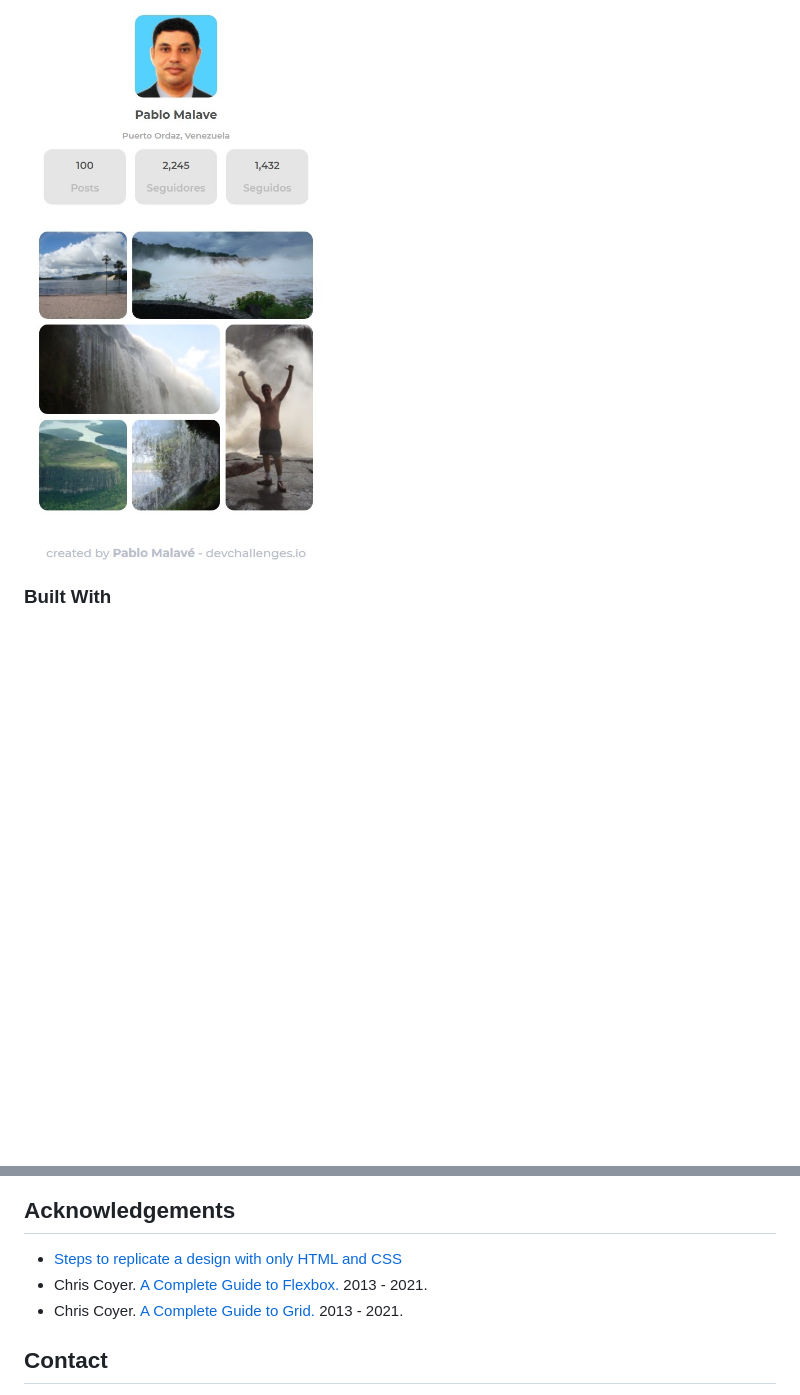
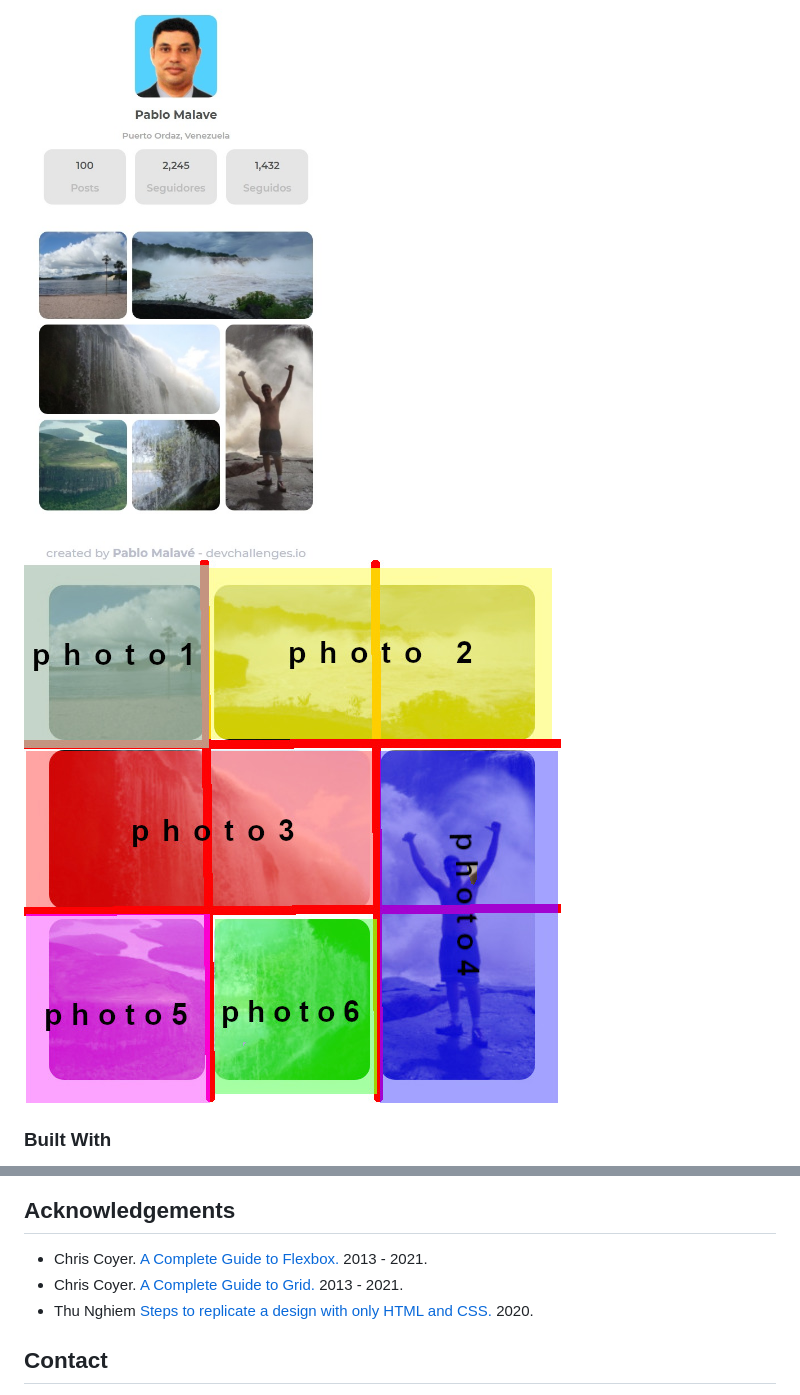
Before and after one commit to pablomalave/05.my-gallery, a Markdown page: README.md, 2 parts joined by grey strips. GitHub-like rendering; pictures changed too: img/gridAreas.jpeg (added); blank space fills up the shorter version.

Commit message:
ReadMe V0.2

```diff
--- a/README.md
+++ b/README.md
@@ -44,6 +44,7 @@ This is a web page of a user profile of a social network similar to Instagram.
 It was made using a combination of Flexbox and Grid.
 
 ![screenshot](img/MobileDesign.jpeg)
+![screenshot](img/gridAreas.jpeg)
 
 
 
@@ -72,9 +73,9 @@ This application/site was created as a submission to a [DevChallenges](https://d
 
 <!-- This section should list any articles or add-ons/plugins that helps you to complete the project. This is optional but it will help you in the future. For exmpale -->
 
-- [Steps to replicate a design with only HTML and CSS](https://devchallenges-blogs.web.app/how-to-replicate-design/)
 - Chris Coyer. [A Complete Guide to Flexbox. ](https://css-tricks.com/snippets/css/a-guide-to-flexbox/) 2013 - 2021.
 - Chris Coyer. [A Complete Guide to Grid. ](https://css-tricks.com/snippets/css/complete-guide-grid/) 2013 - 2021.
+- Thu Nghiem [Steps to replicate a design with only HTML and CSS.](https://devchallenges-blogs.web.app/how-to-replicate-design/) 2020.
 
 
 ## Contact
```
